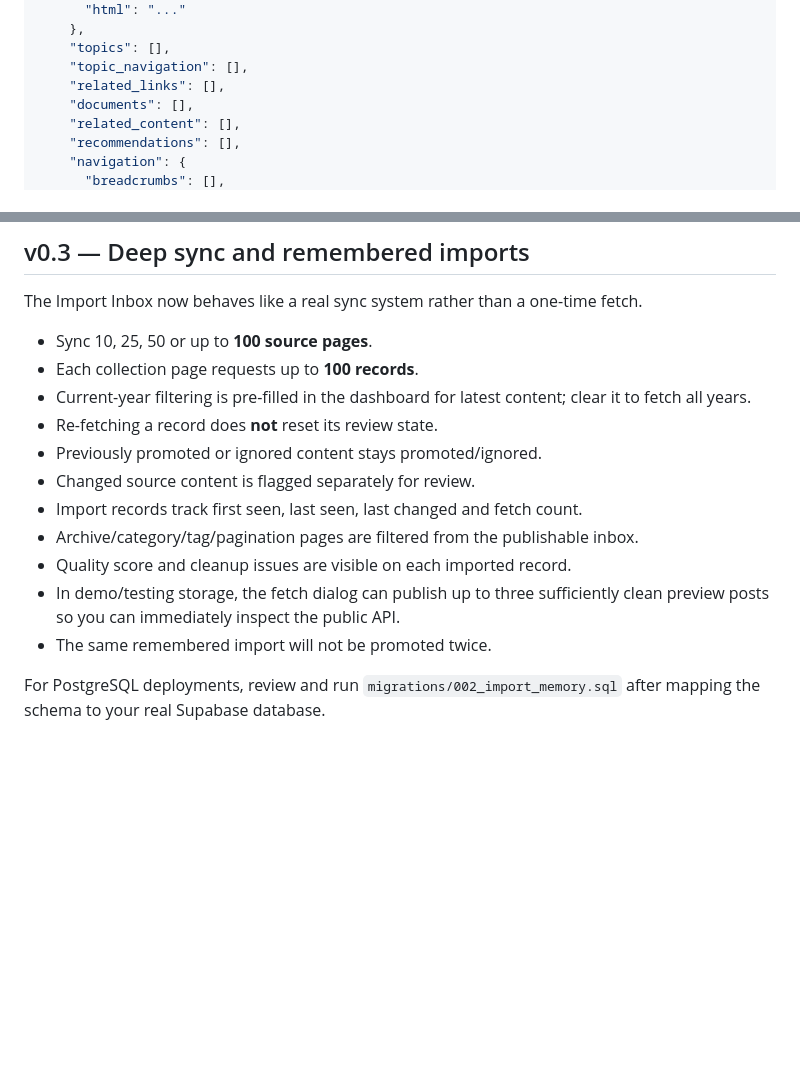
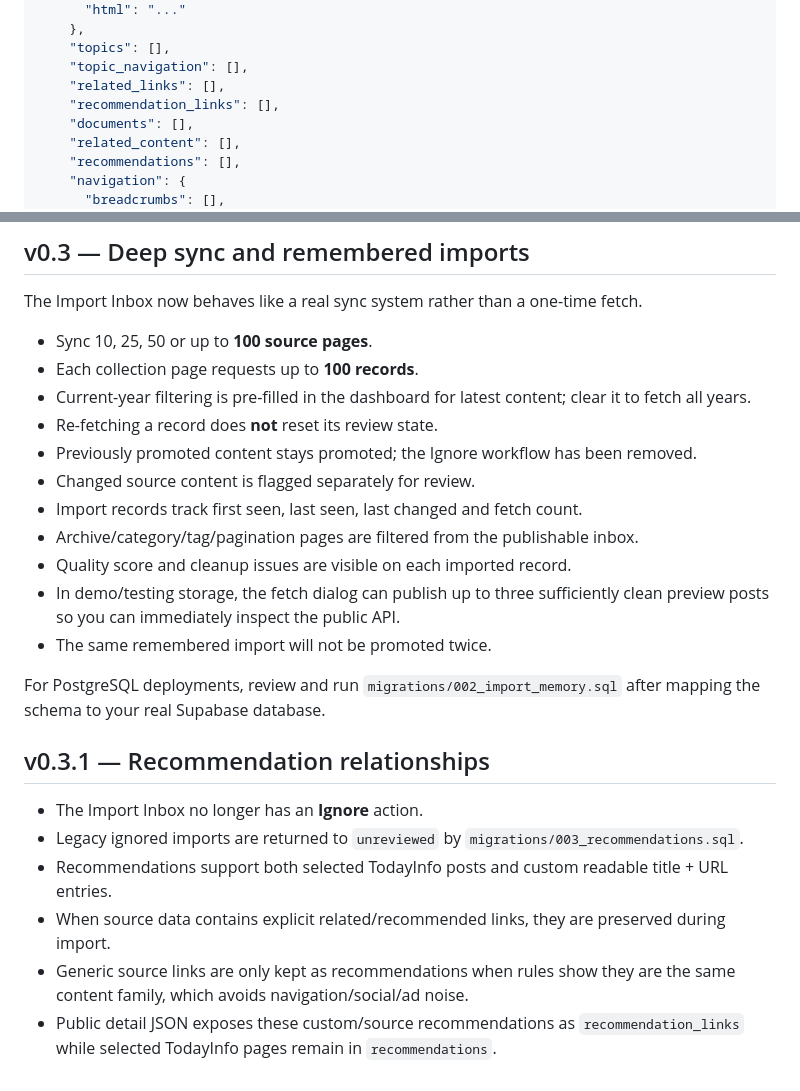
Before and after one commit to Codingapo/todayinfos, a Markdown page: README.md, 2 parts joined by grey strips. Rendered like a GitHub page; blank space fills up the shorter version.

Commit message:
Document recommendation workflow

```diff
--- a/README.md
+++ b/README.md
@@ -226,6 +226,7 @@ Example bursary detail:
     "topics": [],
     "topic_navigation": [],
     "related_links": [],
+    "recommendation_links": [],
     "documents": [],
     "related_content": [],
     "recommendations": [],
@@ -286,7 +287,7 @@ The Import Inbox now behaves like a real sync system rather than a one-time fetc
 - Each collection page requests up to **100 records**.
 - Current-year filtering is pre-filled in the dashboard for latest content; clear it to fetch all years.
 - Re-fetching a record does **not** reset its review state.
-- Previously promoted or ignored content stays promoted/ignored.
+- Previously promoted content stays promoted; the Ignore workflow has been removed.
 - Changed source content is flagged separately for review.
 - Import records track first seen, last seen, last changed and fetch count.
 - Archive/category/tag/pagination pages are filtered from the publishable inbox.
@@ -295,3 +296,13 @@ The Import Inbox now behaves like a real sync system rather than a one-time fetc
 - The same remembered import will not be promoted twice.
 
 For PostgreSQL deployments, review and run `migrations/002_import_memory.sql` after mapping the schema to your real Supabase database.
+
+
+## v0.3.1 — Recommendation relationships
+
+- The Import Inbox no longer has an **Ignore** action.
+- Legacy ignored imports are returned to `unreviewed` by `migrations/003_recommendations.sql`.
+- Recommendations support both selected TodayInfo posts and custom readable title + URL entries.
+- When source data contains explicit related/recommended links, they are preserved during import.
+- Generic source links are only kept as recommendations when rules show they are the same content family, which avoids navigation/social/ad noise.
+- Public detail JSON exposes these custom/source recommendations as `recommendation_links` while selected TodayInfo pages remain in `recommendations`.
```
